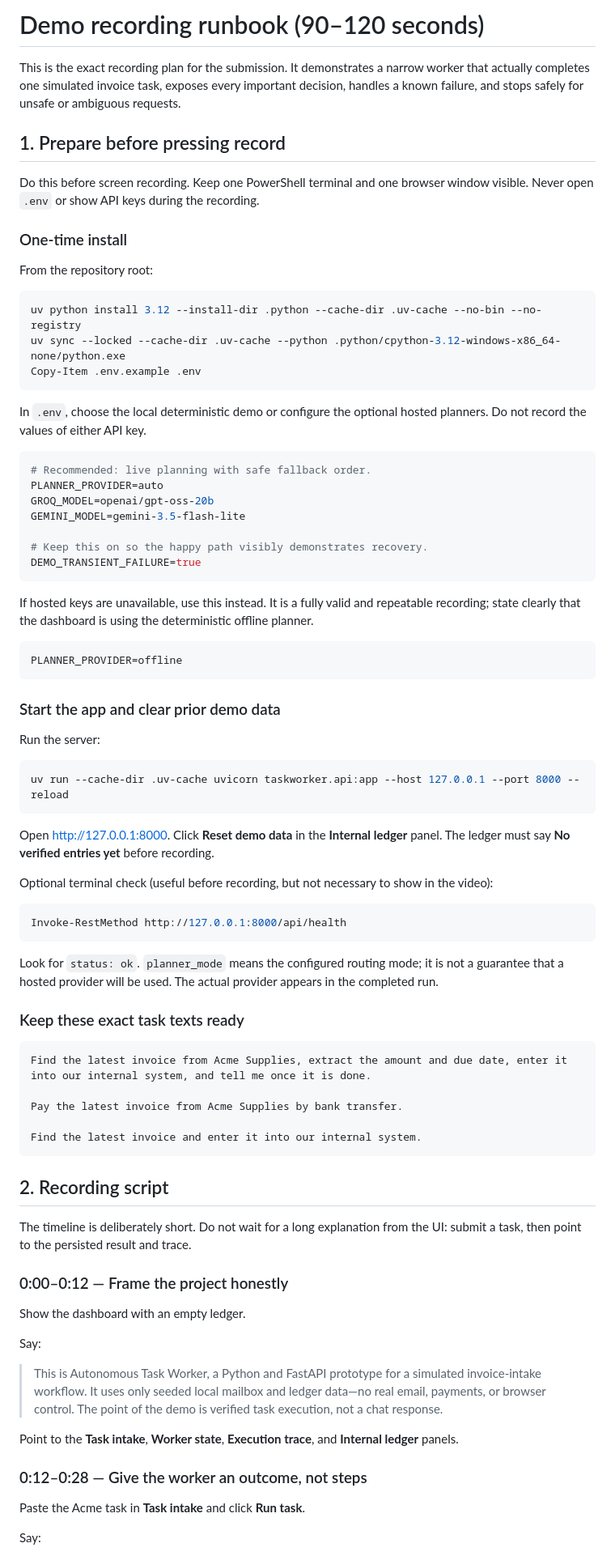
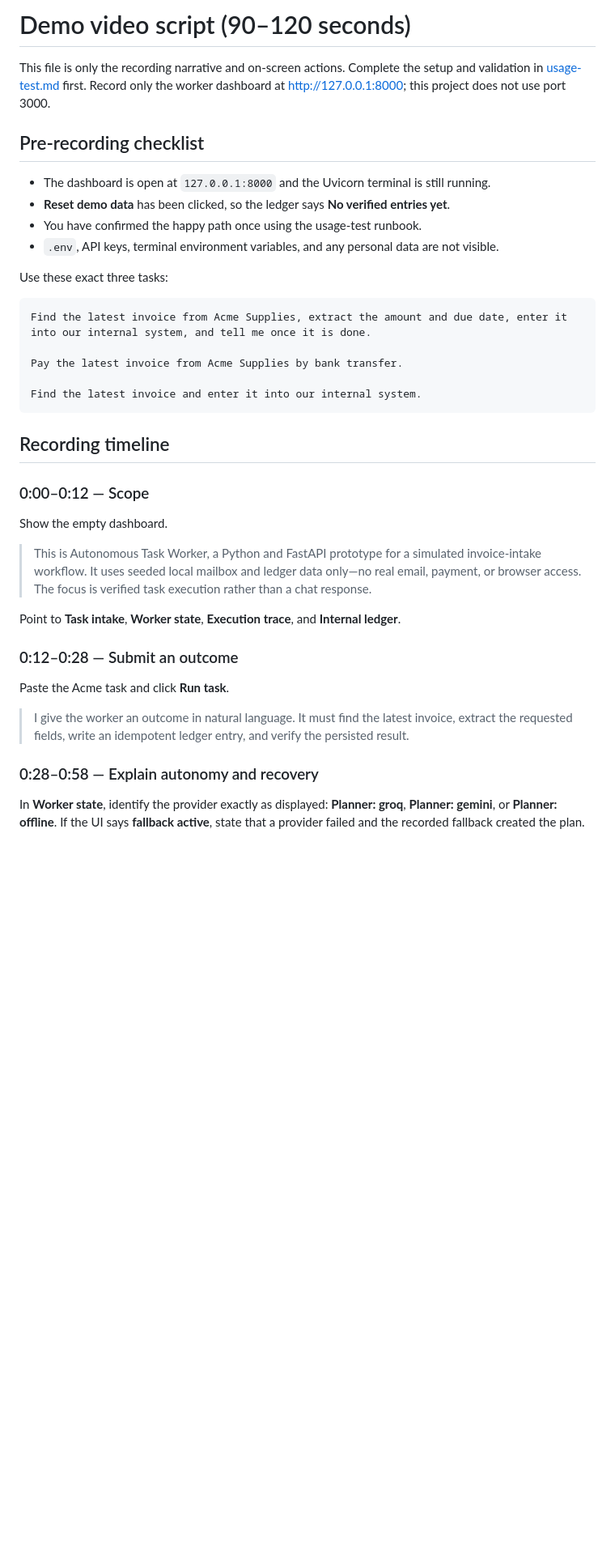
Before and after one commit to pranavsinghpatil/autonomous-task-worker, a Markdown page: docs/demo-script.md, the part around one of its changes. Shown at 81% size. Drawn GitHub-style; blank space fills up the shorter version.

````diff
--- a/docs/demo-script.md
+++ b/docs/demo-script.md
@@ -1,58 +1,15 @@
-# Demo recording runbook (90–120 seconds)
+# Demo video script (90–120 seconds)
 
-This is the exact recording plan for the submission. It demonstrates a narrow worker that actually completes one simulated invoice task, exposes every important decision, handles a known failure, and stops safely for unsafe or ambiguous requests.
+This file is only the recording narrative and on-screen actions. Complete the setup and validation in [usage-test.md](usage-test.md) first. Record only the worker dashboard at <http://127.0.0.1:8000>; this project does not use port 3000.
 
-## 1. Prepare before pressing record
+## Pre-recording checklist
 
-Do this before screen recording. Keep one PowerShell terminal and one browser window visible. Never open `.env` or show API keys during the recording.
+- The dashboard is open at `127.0.0.1:8000` and the Uvicorn terminal is still running.
+- **Reset demo data** has been clicked, so the ledger says **No verified entries yet**.
+- You have confirmed the happy path once using the usage-test runbook.
+- `.env`, API keys, terminal environment variables, and any personal data are not visible.
 
-### One-time install
-
-From the repository root:
-
-```powershell
-uv python install 3.12 --install-dir .python --cache-dir .uv-cache --no-bin --no-registry
-uv sync --locked --cache-dir .uv-cache --python .python/cpython-3.12-windows-x86_64-none/python.exe
-Copy-Item .env.example .env
-```
-
-In `.env`, choose the local deterministic demo or configure the optional hosted planners. Do not record the values of either API key.
-
-```env
-# Recommended: live planning with safe fallback order.
-PLANNER_PROVIDER=auto
-GROQ_MODEL=openai/gpt-oss-20b
-GEMINI_MODEL=gemini-3.5-flash-lite
-
-# Keep this on so the happy path visibly demonstrates recovery.
-DEMO_TRANSIENT_FAILURE=true
-```
-
-If hosted keys are unavailable, use this instead. It is a fully valid and repeatable recording; state clearly that the dashboard is using the deterministic offline planner.
-
-```env
-PLANNER_PROVIDER=offline
-```
-
-### Start the app and clear prior demo data
-
-Run the server:
-
-```powershell
-uv run --cache-dir .uv-cache uvicorn taskworker.api:app --host 127.0.0.1 --port 8000 --reload
-```
-
-Open <http://127.0.0.1:8000>. Click **Reset demo data** in the **Internal ledger** panel. The ledger must say **No verified entries yet** before recording.
-
-Optional terminal check (useful before recording, but not necessary to show in the video):
-
-```powershell
-Invoke-RestMethod http://127.0.0.1:8000/api/health
-```
-
-Look for `status: ok`. `planner_mode` means the configured routing mode; it is not a guarantee that a hosted provider will be used. The actual provider appears in the completed run.
-
-### Keep these exact task texts ready
+Use these exact three tasks:
 
 ```text
 Find the latest invoice from Acme Supplies, extract the amount and due date, enter it into our internal system, and tell me once it is done.
@@ -62,23 +19,23 @@ Pay the latest invoice from Acme Supplies by bank transfer.
 Find the latest invoice and enter it into our internal system.
 ```
 
-## 2. Recording script
+## Recording timeline
 
-The timeline is deliberately short. Do not wait for a long explanation from the UI: submit a task, then point to the persisted result and trace.
+### 0:00–0:12 — Scope
 
-### 0:00–0:12 — Frame the project honestly
+Show the empty dashboard.
 
-Show the dashboard with an empty ledger.
+> This is Autonomous Task Worker, a Python and FastAPI prototype for a simulated invoice-intake workflow. It uses seeded local mailbox and ledger data only—no real email, payment, or browser access. The focus is verified task execution rather than a chat response.
 
-Say:
+Point to **Task intake**, **Worker state**, **Execution trace**, and **Internal ledger**.
 
-> This is Autonomous Task Worker, a Python and FastAPI prototype for a simulated invoice-intake workflow. It uses only seeded local mailbox and ledger data—no real email, payments, or browser control. The point of the demo is verified task execution, not a chat response.
+### 0:12–0:28 — Submit an outcome
 
-Point to the **Task intake**, **Worker state**, **Execution trace**, and **Internal ledger** panels.
+Paste the Acme task and click **Run task**.
 
-### 0:12–0:28 — Give the worker an outcome, not steps
+> I give the worker an outcome in natural language. It must find the latest invoice, extract the requested fields, write an idempotent ledger entry, and verify the persisted result.
 
-Paste the Acme task in **Task intake** and click **Run task**.
+### 0:28–0:58 — Explain autonomy and recovery
 
-Say:
+In **Worker state**, identify the provider exactly as displayed: **Planner: groq**, **Planner: gemini**, or **Planner: offline**. If the UI says **fallback active**, state that a provider failed and the recorded fallback created the plan.
 
````
Also changed, not shown: other parts of docs/demo-script.md (+24 -91 lines), README.md (+1 -1 lines), docs/usage-test.md (added, +183 -0 lines).
